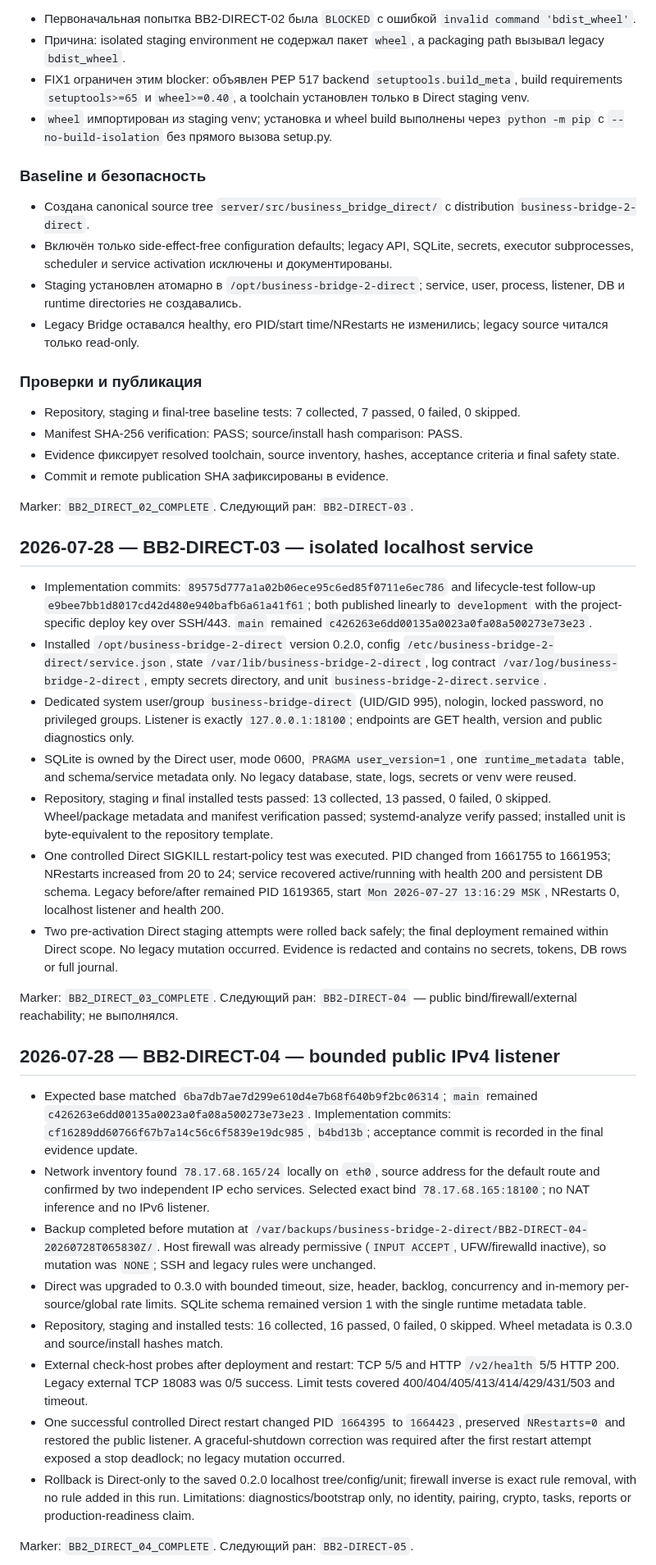
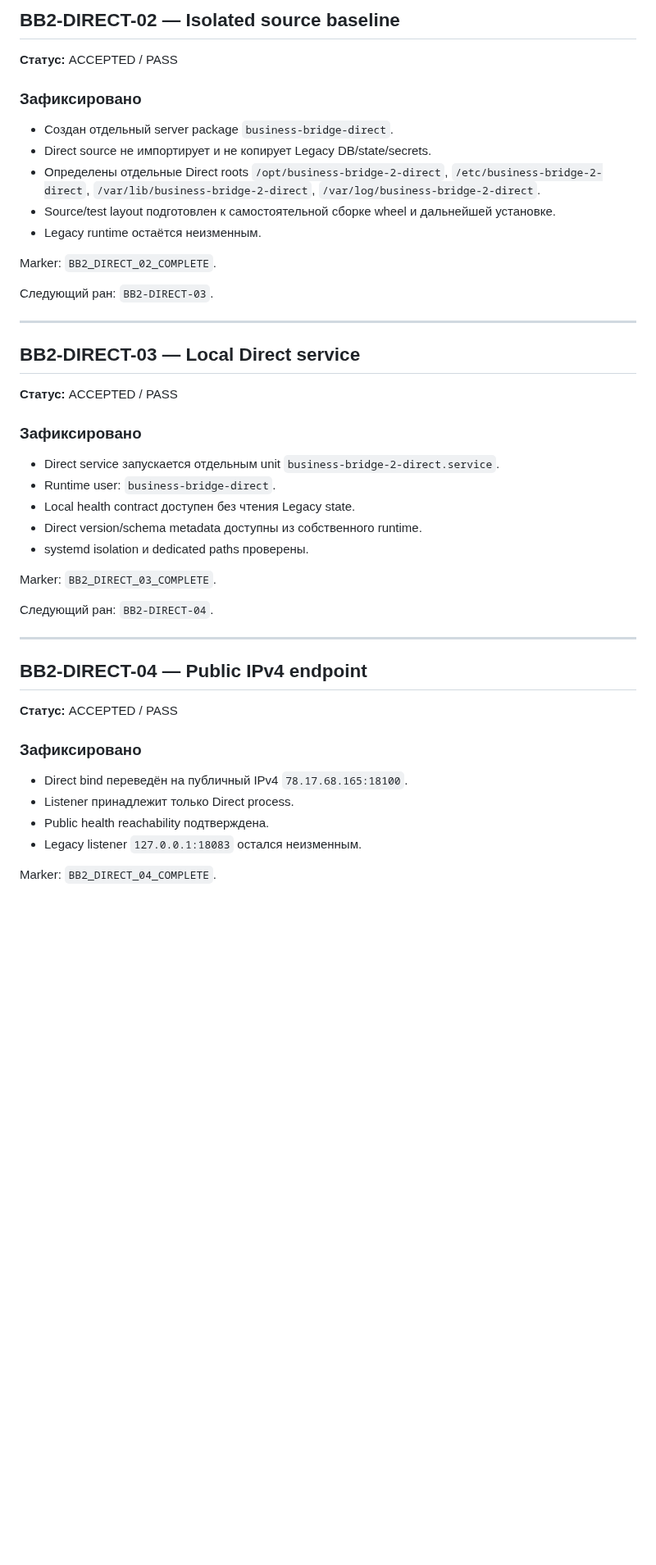
Before and after one commit to MaksimUnimax/bridgeService, a Markdown page: docs/development/WORKLOG.md, the part around one of its changes. Shown at 82% size. GitHub-like rendering; blank space fills up the shorter version.

```diff
--- a/docs/development/WORKLOG.md
+++ b/docs/development/WORKLOG.md
@@ -141,50 +126,52 @@ Marker: `BB2_DIRECT_01_COMPLETE`.
 
-- Первоначальная попытка BB2-DIRECT-02 была `BLOCKED` с ошибкой `invalid command 'bdist_wheel'`.
-- Причина: isolated staging environment не содержал пакет `wheel`, а packaging path вызывал legacy `bdist_wheel`.
-- FIX1 ограничен этим blocker: объявлен PEP 517 backend `setuptools.build_meta`, build requirements `setuptools>=65` и `wheel>=0.40`, а toolchain установлен только в Direct staging venv.
-- `wheel` импортирован из staging venv; установка и wheel build выполнены через `python -m pip` с `--no-build-isolation` без прямого вызова setup.py.
+## BB2-DIRECT-02 — Isolated source baseline
 
-### Baseline и безопасность
+**Статус:** ACCEPTED / PASS
 
-- Создана canonical source tree `server/src/business_bridge_direct/` с distribution `business-bridge-2-direct`.
-- Включён только side-effect-free configuration defaults; legacy API, SQLite, secrets, executor subprocesses, scheduler и service activation исключены и документированы.
-- Staging установлен атомарно в `/opt/business-bridge-2-direct`; service, user, process, listener, DB и runtime directories не создавались.
-- Legacy Bridge оставался healthy, его PID/start time/NRestarts не изменились; legacy source читался только read-only.
+### Зафиксировано
 
-### Проверки и публикация
-
-- Repository, staging и final-tree baseline tests: 7 collected, 7 passed, 0 failed, 0 skipped.
-- Manifest SHA-256 verification: PASS; source/install hash comparison: PASS.
-- Evidence фиксирует resolved toolchain, source inventory, hashes, acceptance criteria и final safety state.
-- Commit и remote publication SHA зафиксированы в evidence.
+- Создан отдельный server package `business-bridge-direct`.
+- Direct source не импортирует и не копирует Legacy DB/state/secrets.
+- Определены отдельные Direct roots `/opt/business-bridge-2-direct`, `/etc/business-bridge-2-direct`, `/var/lib/business-bridge-2-direct`, `/var/log/business-bridge-2-direct`.
+- Source/test layout подготовлен к самостоятельной сборке wheel и дальнейшей установке.
+- Legacy runtime остаётся неизменным.
 
 Marker: `BB2_DIRECT_02_COMPLETE`.
+
 Следующий ран: `BB2-DIRECT-03`.
 
-## 2026-07-28 — BB2-DIRECT-03 — isolated localhost service
+---
 
-- Implementation commits: `89575d777a1a02b06ece95c6ed85f0711e6ec786` and lifecycle-test follow-up `e9bee7bb1d8017cd42d480e940bafb6a61a41f61`; both published linearly to `development` with the project-specific deploy key over SSH/443. `main` remained `c426263e6dd00135a0023a0fa08a500273e73e23`.
-- Installed `/opt/business-bridge-2-direct` version 0.2.0, config `/etc/business-bridge-2-direct/service.json`, state `/var/lib/business-bridge-2-direct`, log contract `/var/log/business-bridge-2-direct`, empty secrets directory, and unit `business-bridge-2-direct.service`.
-- Dedicated system user/group `business-bridge-direct` (UID/GID 995), nologin, locked password, no privileged groups. Listener is exactly `127.0.0.1:18100`; endpoints are GET health, version and public diagnostics only.
-- SQLite is owned by the Direct user, mode 0600, `PRAGMA user_version=1`, one `runtime_metadata` table, and schema/service metadata only. No legacy database, state, logs, secrets or venv were reused.
-- Repository, staging и final installed tests passed: 13 collected, 13 passed, 0 failed, 0 skipped. Wheel/package metadata and manifest verification passed; systemd-analyze verify passed; installed unit is byte-equivalent to the repository template.
-- One controlled Direct SIGKILL restart-policy test was executed. PID changed from 1661755 to 1661953; NRestarts increased from 20 to 24; service recovered active/running with health 200 and persistent DB schema. Legacy before/after remained PID 1619365, start `Mon 2026-07-27 13:16:29 MSK`, NRestarts 0, localhost listener and health 200.
-- Two pre-activation Direct staging attempts were rolled back safely; the final deployment remained within Direct scope. No legacy mutation occurred. Evidence is redacted and contains no secrets, tokens, DB rows or full journal.
+## BB2-DIRECT-03 — Local Direct service
+
+**Статус:** ACCEPTED / PASS
+
+### Зафиксировано
+
+- Direct service запускается отдельным unit `business-bridge-2-direct.service`.
+- Runtime user: `business-bridge-direct`.
+- Local health contract доступен без чтения Legacy state.
+- Direct version/schema metadata доступны из собственного runtime.
+- systemd isolation и dedicated paths проверены.
 
 Marker: `BB2_DIRECT_03_COMPLETE`.
-Следующий ран: `BB2-DIRECT-04` — public bind/firewall/external reachability; не выполнялся.
 
-## 2026-07-28 — BB2-DIRECT-04 — bounded public IPv4 listener
+Следующий ран: `BB2-DIRECT-04`.
 
-- Expected base matched `6ba7db7ae7d299e610d4e7b68f640b9f2bc06314`; `main` remained `c426263e6dd00135a0023a0fa08a500273e73e23`. Implementation commits: `cf16289dd60766f67b7a14c56c6f5839e19dc985`, `b4bd13b`; acceptance commit is recorded in the final evidence update.
-- Network inventory found `78.17.68.165/24` locally on `eth0`, source address for the default route and confirmed by two independent IP echo services. Selected exact bind `78.17.68.165:18100`; no NAT inference and no IPv6 listener.
-- Backup completed before mutation at `/var/backups/business-bridge-2-direct/BB2-DIRECT-04-20260728T065830Z/`. Host firewall was already permissive (`INPUT ACCEPT`, UFW/firewalld inactive), so mutation was `NONE`; SSH and legacy rules were unchanged.
-- Direct was upgraded to 0.3.0 with bounded timeout, size, header, backlog, concurrency and in-memory per-source/global rate limits. SQLite schema remained version 1 with the single runtime metadata table.
-- Repository, staging and installed tests: 16 collected, 16 passed, 0 failed, 0 skipped. Wheel metadata is 0.3.0 and source/install hashes match.
-- External check-host probes after deployment and restart: TCP 5/5 and HTTP `/v2/health` 5/5 HTTP 200. Legacy external TCP 18083 was 0/5 success. Limit tests covered 400/404/405/413/414/429/431/503 and timeout.
-- One successful controlled Direct restart changed PID `1664395` to `1664423`, preserved `NRestarts=0` and restored the public listener. A graceful-shutdown correction was required after the first restart attempt exposed a stop deadlock; no legacy mutation occurred.
-- Rollback is Direct-only to the saved 0.2.0 localhost tree/config/unit; firewall inverse is exact rule removal, with no rule added in this run. Limitations: diagnostics/bootstrap only, no identity, pairing, crypto, tasks, reports or production-readiness claim.
+---
+
+## BB2-DIRECT-04 — Public IPv4 endpoint
+
+**Статус:** ACCEPTED / PASS
+
+### Зафиксировано
+
+- Direct bind переведён на публичный IPv4 `78.17.68.165:18100`.
+- Listener принадлежит только Direct process.
+- Public health reachability подтверждена.
+- Legacy listener `127.0.0.1:18083` остался неизменным.
 
 Marker: `BB2_DIRECT_04_COMPLETE`.
+
 Следующий ран: `BB2-DIRECT-05`.
 
```
Also changed, not shown: other parts of docs/development/WORKLOG.md (+138 -73 lines).
